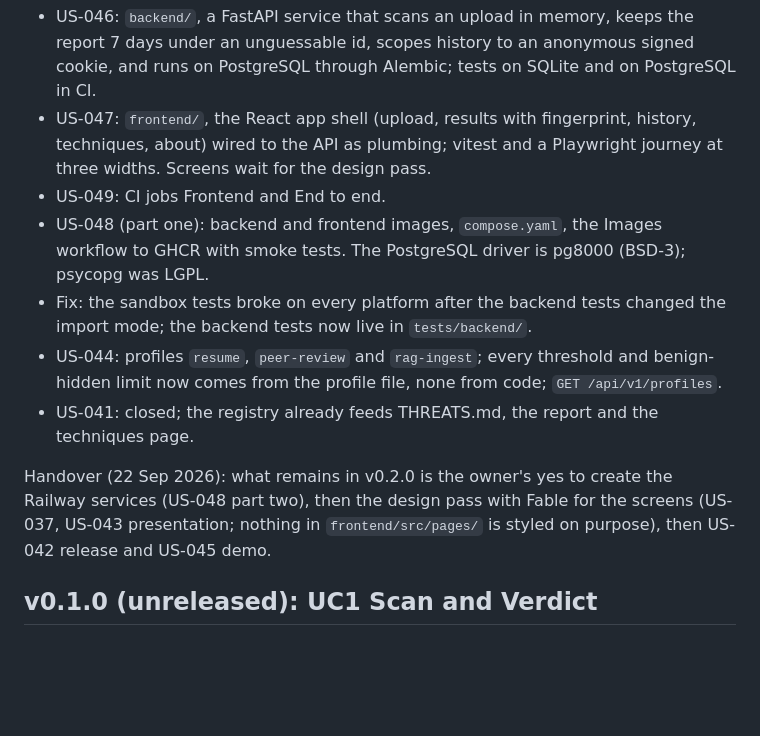
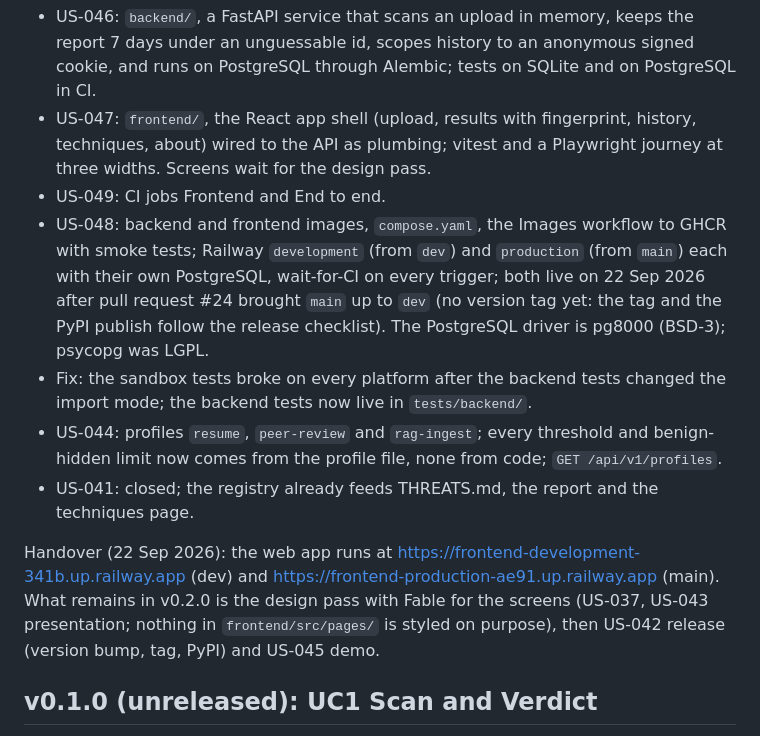
Before and after one commit to SuhaasNv/paperglass, a Markdown page: CHANGELOG.md, the part around the change. GitHub-like rendering; blank space fills up the shorter version.

```diff
--- a/CHANGELOG.md
+++ b/CHANGELOG.md
@@ -7,12 +7,12 @@ All notable milestones. One section per weekly close plus in-week milestones. St
 - US-046: `backend/`, a FastAPI service that scans an upload in memory, keeps the report 7 days under an unguessable id, scopes history to an anonymous signed cookie, and runs on PostgreSQL through Alembic; tests on SQLite and on PostgreSQL in CI.
 - US-047: `frontend/`, the React app shell (upload, results with fingerprint, history, techniques, about) wired to the API as plumbing; vitest and a Playwright journey at three widths. Screens wait for the design pass.
 - US-049: CI jobs Frontend and End to end.
-- US-048 (part one): backend and frontend images, `compose.yaml`, the Images workflow to GHCR with smoke tests. The PostgreSQL driver is pg8000 (BSD-3); psycopg was LGPL.
+- US-048: backend and frontend images, `compose.yaml`, the Images workflow to GHCR with smoke tests; Railway `development` (from `dev`) and `production` (from `main`) each with their own PostgreSQL, wait-for-CI on every trigger; both live on 22 Sep 2026 after pull request #24 brought `main` up to `dev` (no version tag yet: the tag and the PyPI publish follow the release checklist). The PostgreSQL driver is pg8000 (BSD-3); psycopg was LGPL.
 - Fix: the sandbox tests broke on every platform after the backend tests changed the import mode; the backend tests now live in `tests/backend/`.
 - US-044: profiles `resume`, `peer-review` and `rag-ingest`; every threshold and benign-hidden limit now comes from the profile file, none from code; `GET /api/v1/profiles`.
 - US-041: closed; the registry already feeds THREATS.md, the report and the techniques page.
 
-Handover (22 Sep 2026): what remains in v0.2.0 is the owner's yes to create the Railway services (US-048 part two), then the design pass with Fable for the screens (US-037, US-043 presentation; nothing in `frontend/src/pages/` is styled on purpose), then US-042 release and US-045 demo.
+Handover (22 Sep 2026): the web app runs at https://frontend-development-341b.up.railway.app (dev) and https://frontend-production-ae91.up.railway.app (main). What remains in v0.2.0 is the design pass with Fable for the screens (US-037, US-043 presentation; nothing in `frontend/src/pages/` is styled on purpose), then US-042 release (version bump, tag, PyPI) and US-045 demo.
 
 ## v0.1.0 (unreleased): UC1 Scan and Verdict
 
```
Also changed, not shown: README.md (+1 -1 lines), docs/05-planning/ISSUES.md (+1 -1 lines).
